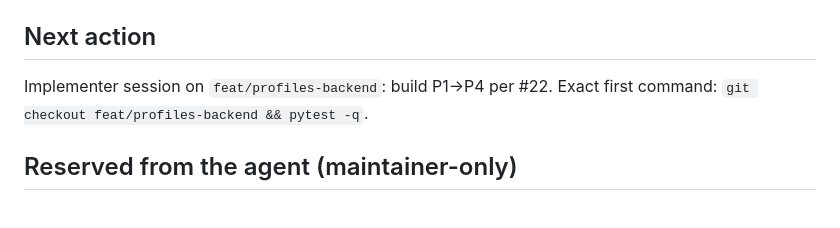
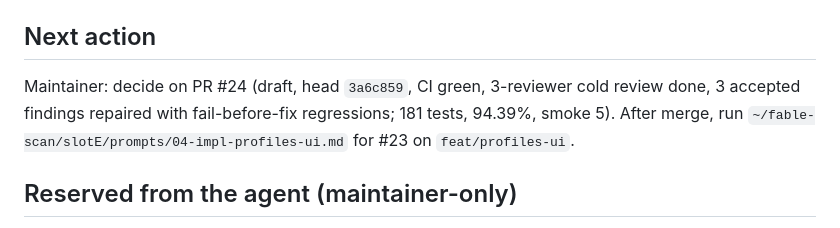
Before and after one commit to gidde032/RiceSuite, a Markdown page: searcher/handoff.md, the part around one of its changes. GitHub-like rendering.

Commit message:
docs: handoff next action after PR #24 review

```diff
--- a/searcher/handoff.md
+++ b/searcher/handoff.md
@@ -84,8 +84,10 @@ Known gaps found at phase start (not blockers):
 
 ## Next action
 
-Implementer session on `feat/profiles-backend`: build P1→P4 per #22. Exact
-first command: `git checkout feat/profiles-backend && pytest -q`.
+Maintainer: decide on PR #24 (draft, head `3a6c859`, CI green, 3-reviewer
+cold review done, 3 accepted findings repaired with fail-before-fix
+regressions; 181 tests, 94.39%, smoke 5). After merge, run
+`~/fable-scan/slotE/prompts/04-impl-profiles-ui.md` for #23 on `feat/profiles-ui`.
 
 ## Reserved from the agent (maintainer-only)
 
```
Also changed, not shown: other parts of searcher/handoff.md (+1 -1 lines).
